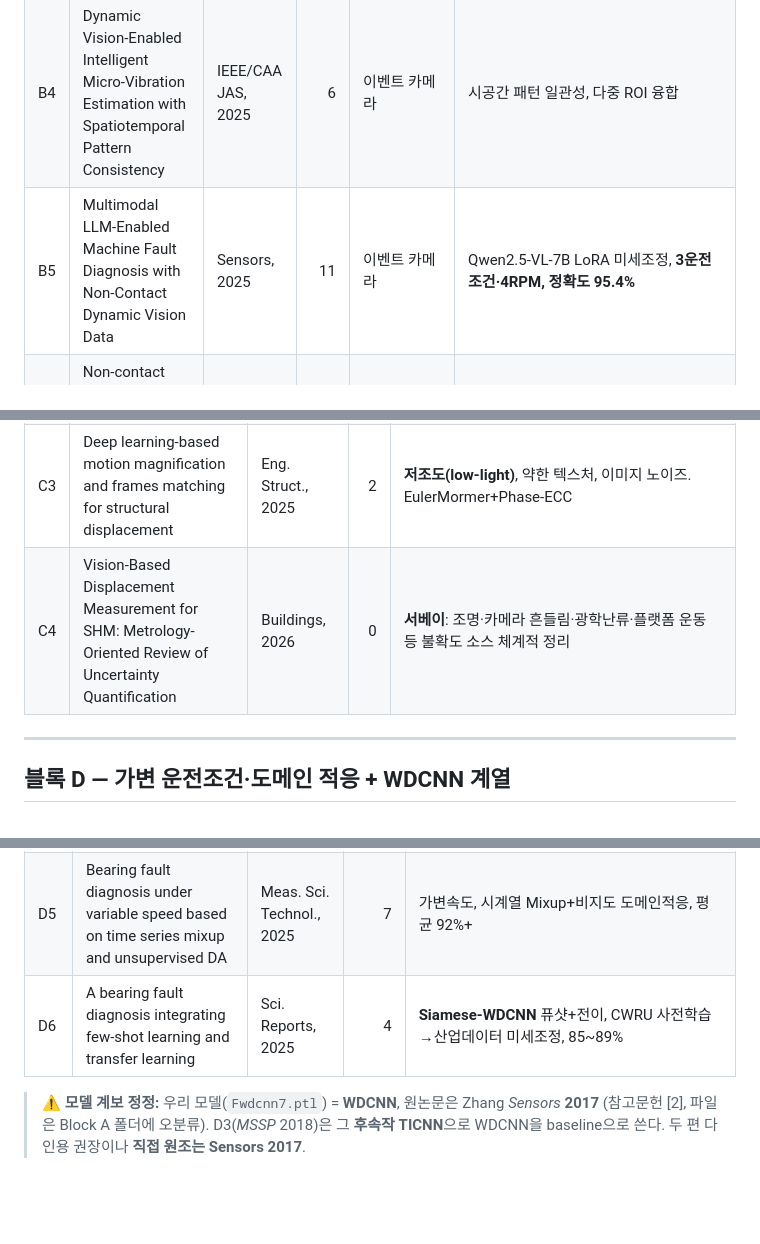
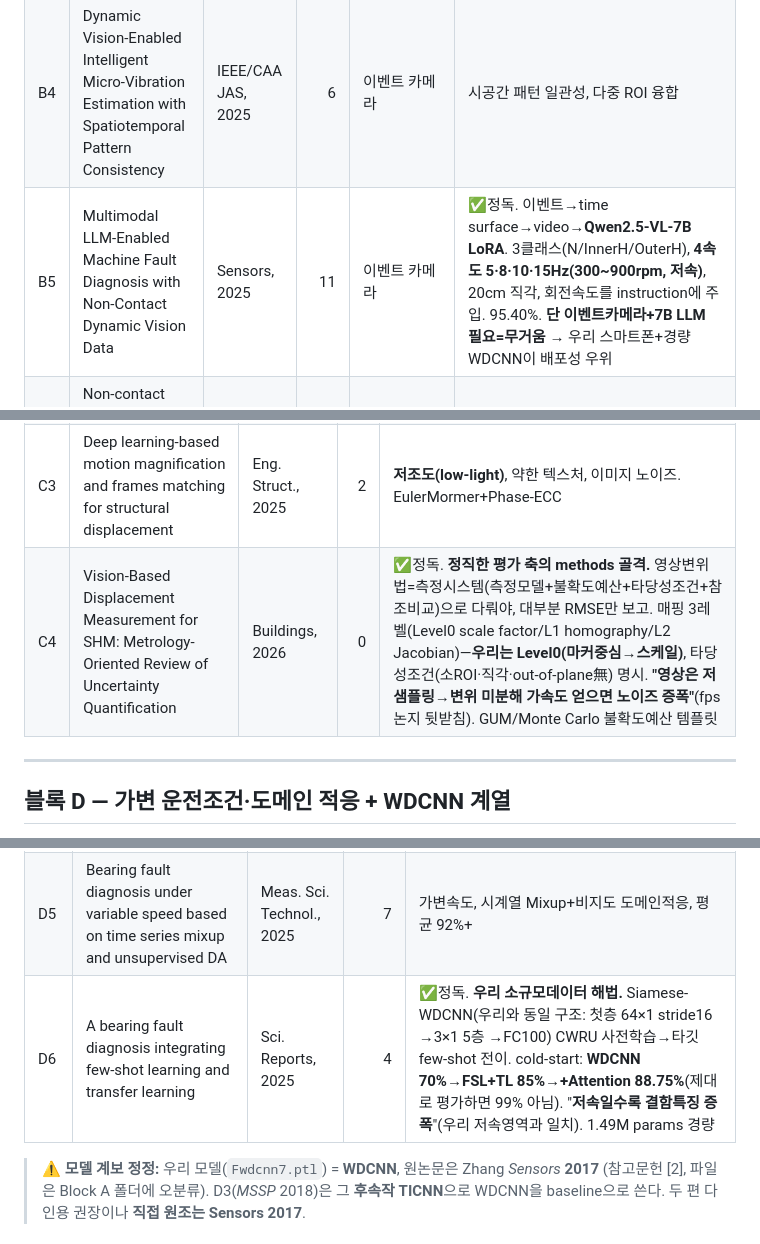
Before and after one commit to lth0422/2026_fault_diagnosis_application, a Markdown page: docs/related_works.md, 3 parts joined by grey strips. Rendered like a GitHub page; blank space fills up the shorter version.

```diff
--- a/docs/related_works.md
+++ b/docs/related_works.md
@@ -37,7 +37,7 @@
 | B2 | Non-Contact Machine Vibration Sensing and Fault Diagnosis Based on Event Camera | IEEE, 2023 | 15 | 이벤트 카메라 | 누적프레임+Gabor필터→웨이블릿패킷+포락스펙트럼, 베어링 검증 |
 | B3 | Vision-based non-contact vibration measurement and fault diagnosis of rolling bearings | Meas. Sci. Technol., 2026 | 4 | 고속비디오 **5000fps** | ✅정독. **우리와 최유사 경쟁군**(영상→위상→CNN, 4클래스 IF/OF/BF/NO). CCP(복소제어피라미드) 위상차→QCNN. NU/N204EM(11/12롤러), EDM결함 3깊이, 1800~2400rpm. **5000fps(Nyquist 2500Hz)로 BPFO~126/BPFI~204Hz@1800rpm 포착.** 가속도계 8192Hz·레이저 20kHz 참조. → **우리 240fps로는 불가능한 대역** ([fps 분석](fps_temporal_resolution_analysis.md)) |
 | B4 | Dynamic Vision-Enabled Intelligent Micro-Vibration Estimation with Spatiotemporal Pattern Consistency | IEEE/CAA JAS, 2025 | 6 | 이벤트 카메라 | 시공간 패턴 일관성, 다중 ROI 융합 |
-| B5 | Multimodal LLM-Enabled Machine Fault Diagnosis with Non-Contact Dynamic Vision Data | Sensors, 2025 | 11 | 이벤트 카메라 | Qwen2.5-VL-7B LoRA 미세조정, **3운전조건·4RPM, 정확도 95.4%** |
+| B5 | Multimodal LLM-Enabled Machine Fault Diagnosis with Non-Contact Dynamic Vision Data | Sensors, 2025 | 11 | 이벤트 카메라 | ✅정독. 이벤트→time surface→video→**Qwen2.5-VL-7B LoRA**. 3클래스(N/InnerH/OuterH), **4속도 5·8·10·15Hz(300~900rpm, 저속)**, 20cm 직각, 회전속도를 instruction에 주입. 95.40%. **단 이벤트카메라+7B LLM 필요=무거움** → 우리 스마트폰+경량 WDCNN이 배포성 우위 |
 | B6 | Non-contact condition monitoring via phase-synchronized stroboscopic imaging | Struct. Health Monit., 2026 | 0 | **저가 이미징+스트로보** | 위상동기 스트로보+phase optical flow, 볼트풀림/불평형/축정렬불량 분류, **마커 사용** |
 
 ---
@@ -51,7 +51,7 @@
 | C1 | Line segment tracking for camera-based vibration measurement of large structures outdoors | MSSP, 2025 | 0 | **조명 변화** (DIC/LK 대비 ROI 내 조명 영향 최소화), 실외, 3D 변위 |
 | C2 | Video-Based Micro-Vibration Measurement for Hydraulic Structures in Field Environments | Earthq. Eng. Resil., 2025 | 0 | ✅정독. 카메라 SH3-204, 1920×680, **1000fps**, 400mm 줌, 10~30m 거리, 25s. 6조건(촬영각도 side/flow/bottom × scale local/global)을 **상관계수**로 평가(Table3). **핵심 결론: ①조명이 가장 중요(불균일→추출 실패) ②local(근접/줌)≫global ③진동방향과 직각 촬영 필수**. side-local 상관 V0.95, bottom-global은 주파수 검출 실패 |
 | C3 | Deep learning-based motion magnification and frames matching for structural displacement | Eng. Struct., 2025 | 2 | **저조도(low-light)**, 약한 텍스처, 이미지 노이즈. EulerMormer+Phase-ECC |
-| C4 | Vision-Based Displacement Measurement for SHM: Metrology-Oriented Review of Uncertainty Quantification | Buildings, 2026 | 0 | **서베이**: 조명·카메라 흔들림·광학난류·플랫폼 운동 등 불확도 소스 체계적 정리 |
+| C4 | Vision-Based Displacement Measurement for SHM: Metrology-Oriented Review of Uncertainty Quantification | Buildings, 2026 | 0 | ✅정독. **정직한 평가 축의 methods 골격.** 영상변위법=측정시스템(측정모델+불확도예산+타당성조건+참조비교)으로 다뤄야, 대부분 RMSE만 보고. 매핑 3레벨(Level0 scale factor/L1 homography/L2 Jacobian)—**우리는 Level0(마커중심→스케일)**, 타당성조건(소ROI·직각·out-of-plane無) 명시. **"영상은 저샘플링→변위 미분해 가속도 얻으면 노이즈 증폭"**(fps 논지 뒷받침). GUM/Monte Carlo 불확도예산 템플릿 |
 
 ---
 
@@ -67,7 +67,7 @@
 | D3′ | **A New Deep Learning Model … Good Anti-Noise and Domain Adaptation (WDCNN 원논문)** | Sensors, 2017 | - | ✅정독. 우리 참고문헌 [2] = **우리 모델의 실제 원조.** 구조: 입력 2048×1, **첫 층 wide 커널 64×1(stride 16/8)로 고주파 잡음 억제** → 3×1 small 커널 5개 conv+pool → FC100 → softmax10, 각 층 BN+ReLU+Adam. AdaBN 도메인적응. CWRU 10클래스. **핵심: overlap 증강은 train만, test 비중첩 명시(4.1절)**. 데이터 많이 필요(90샘플 82%→19800샘플 100%) |
 | D4 | Deep Transfer Learning for Bearing Fault Diagnosis: A Systematic Review Since 2016 | IEEE TIM, 2023 | **475** | **서베이**: 라벨/기기/결함 관점 태스노미 |
 | D5 | Bearing fault diagnosis under variable speed based on time series mixup and unsupervised DA | Meas. Sci. Technol., 2025 | 7 | 가변속도, 시계열 Mixup+비지도 도메인적응, 평균 92%+ |
-| D6 | A bearing fault diagnosis integrating few-shot learning and transfer learning | Sci. Reports, 2025 | 4 | **Siamese-WDCNN** 퓨샷+전이, CWRU 사전학습→산업데이터 미세조정, 85~89% |
+| D6 | A bearing fault diagnosis integrating few-shot learning and transfer learning | Sci. Reports, 2025 | 4 | ✅정독. **우리 소규모데이터 해법.** Siamese-WDCNN(우리와 동일 구조: 첫층 64×1 stride16 →3×1 5층 →FC100) CWRU 사전학습→타깃 few-shot 전이. cold-start: **WDCNN 70%→FSL+TL 85%→+Attention 88.75%**(제대로 평가하면 99% 아님). "**저속일수록 결함특징 증폭**"(우리 저속영역과 일치). 1.49M params 경량 |
 
 > ⚠ **모델 계보 정정:** 우리 모델(`Fwdcnn7.ptl`) = **WDCNN**, 원논문은 Zhang *Sensors* **2017** (참고문헌 [2], 파일은 Block A 폴더에 오분류). D3(*MSSP* 2018)은 그 **후속작 TICNN**으로 WDCNN을 baseline으로 쓴다. 두 편 다 인용 권장이나 **직접 원조는 Sensors 2017**.
 
```
Also changed, not shown: docs/development_log.md (+27 -0 lines), docs/experiment_design.md (added, +132 -0 lines).
